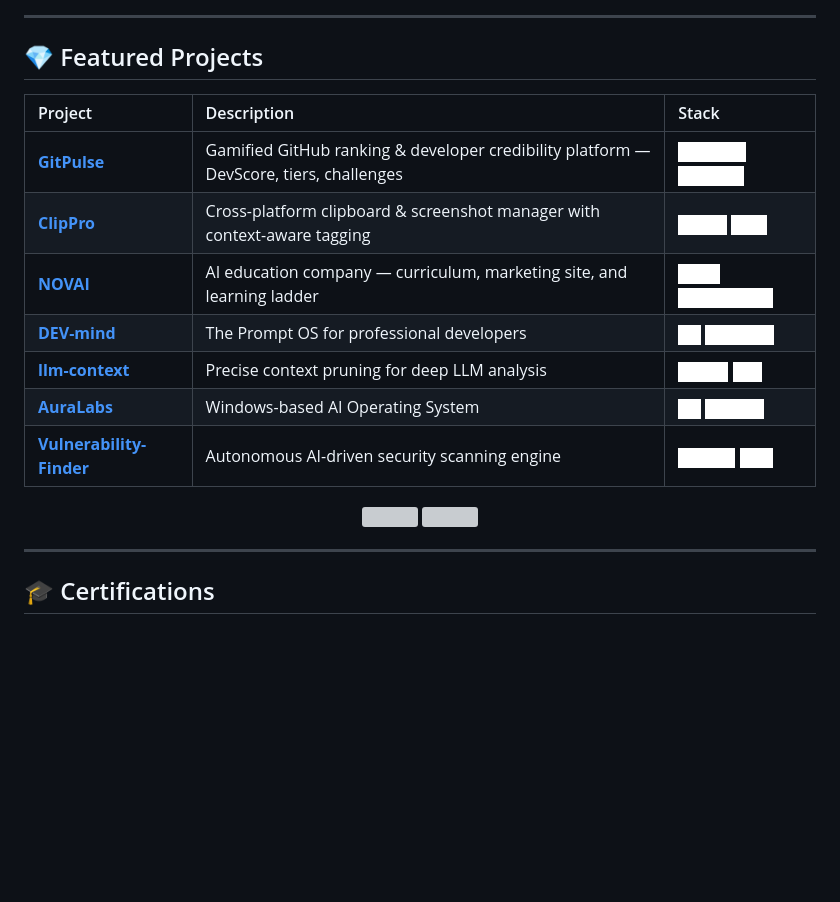
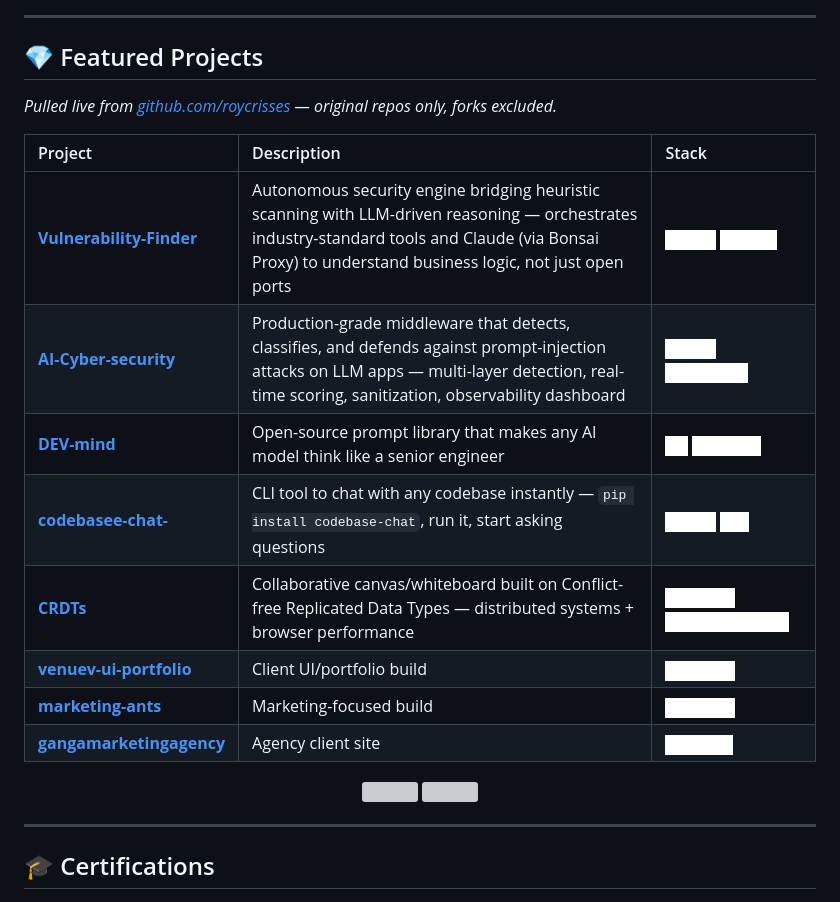
Before and after one commit to roycrisses/roycrisses, a Markdown page: README.md, the part around one of its changes. Drawn GitHub-style; badges without logos; blank space fills up the shorter version; grey boxes are pictures that could not be loaded.

```diff
--- a/README.md
+++ b/README.md
@@ -114,14 +114,17 @@ const krishna = {
 
 ## 💎 Featured Projects
 
+*Pulled live from [github.com/roycrisses](https://github.com/roycrisses) — original repos only, forks excluded.*
+
 | Project | Description | Stack |
 |:---|:---|:---|
-| **[GitPulse](https://github.com/roycrisses)** | Gamified GitHub ranking & developer credibility platform — DevScore, tiers, challenges | ![Next.js](https://img.shields.io/badge/Next.js_15-FFFFFF?style=flat-square&logo=nextdotjs) ![Supabase](https://img.shields.io/badge/Supabase-FFFFFF?style=flat-square&logo=supabase) |
-| **[ClipPro](https://github.com/roycrisses)** | Cross-platform clipboard & screenshot manager with context-aware tagging | ![Tauri](https://img.shields.io/badge/Tauri_2-FFFFFF?style=flat-square&logo=tauri) ![Rust](https://img.shields.io/badge/Rust-FFFFFF?style=flat-square&logo=rust) |
-| **[NOVAI](https://github.com/roycrisses)** | AI education company — curriculum, marketing site, and learning ladder | ![GSAP](https://img.shields.io/badge/GSAP-FFFFFF?style=flat-square&logo=greensock) ![Design](https://img.shields.io/badge/Design_System-FFFFFF?style=flat-square) |
-| **[DEV-mind](https://github.com/roycrisses/DEV-mind)** | The Prompt OS for professional developers | ![AI](https://img.shields.io/badge/AI-FFFFFF?style=flat-square&logo=anthropic) ![Prompting](https://img.shields.io/badge/Prompting-FFFFFF?style=flat-square) |
-| **[llm-context](https://github.com/roycrisses/llm-context)** | Precise context pruning for deep LLM analysis | ![Python](https://img.shields.io/badge/Python-FFFFFF?style=flat-square&logo=python) ![CLI](https://img.shields.io/badge/CLI-FFFFFF?style=flat-square) |
-| **[AuraLabs](https://github.com/roycrisses/auralabs)** | Windows-based AI Operating System | ![AI](https://img.shields.io/badge/AI-FFFFFF?style=flat-square) ![Systems](https://img.shields.io/badge/Systems-FFFFFF?style=flat-square) |
-| **[Vulnerability-Finder](https://github.com/roycrisses/Vulnerability-Finder)** | Autonomous AI-driven security scanning engine | ![Security](https://img.shields.io/badge/Security-FFFFFF?style=flat-square) ![LLM](https://img.shields.io/badge/LLM-FFFFFF?style=flat-square) |
+| **[Vulnerability-Finder](https://github.com/roycrisses/Vulnerability-Finder)** | Autonomous security engine bridging heuristic scanning with LLM-driven reasoning — orchestrates industry-standard tools and Claude (via Bonsai Proxy) to understand business logic, not just open ports | ![Python](https://img.shields.io/badge/Python-FFFFFF?style=flat-square&logo=python&logoColor=3776AB) ![Security](https://img.shields.io/badge/Security-FFFFFF?style=flat-square) |
+| **[AI-Cyber-security](https://github.com/roycrisses/AI-Cyber-security)** | Production-grade middleware that detects, classifies, and defends against prompt-injection attacks on LLM apps — multi-layer detection, real-time scoring, sanitization, observability dashboard | ![Python](https://img.shields.io/badge/Python-FFFFFF?style=flat-square&logo=python&logoColor=3776AB) ![LLM Security](https://img.shields.io/badge/LLM_Security-FFFFFF?style=flat-square) |
+| **[DEV-mind](https://github.com/roycrisses/DEV-mind)** | Open-source prompt library that makes any AI model think like a senior engineer | ![AI](https://img.shields.io/badge/AI-FFFFFF?style=flat-square&logo=anthropic&logoColor=D97757) ![Prompting](https://img.shields.io/badge/Prompting-FFFFFF?style=flat-square) |
+| **[codebasee-chat-](https://github.com/roycrisses/codebasee-chat-)** | CLI tool to chat with any codebase instantly — `pip install codebase-chat`, run it, start asking questions | ![Python](https://img.shields.io/badge/Python-FFFFFF?style=flat-square&logo=python&logoColor=3776AB) ![CLI](https://img.shields.io/badge/CLI-FFFFFF?style=flat-square) |
+| **[CRDTs](https://github.com/roycrisses/CRDTs)** | Collaborative canvas/whiteboard built on Conflict-free Replicated Data Types — distributed systems + browser performance | ![TypeScript](https://img.shields.io/badge/TypeScript-FFFFFF?style=flat-square&logo=typescript&logoColor=007ACC) ![CRDT](https://img.shields.io/badge/Distributed_Systems-FFFFFF?style=flat-square) |
+| **[venuev-ui-portfolio](https://github.com/roycrisses/venuev-ui-portfolio)** | Client UI/portfolio build | ![TypeScript](https://img.shields.io/badge/TypeScript-FFFFFF?style=flat-square&logo=typescript&logoColor=007ACC) |
+| **[marketing-ants](https://github.com/roycrisses/marketing-ants)** | Marketing-focused build | ![TypeScript](https://img.shields.io/badge/TypeScript-FFFFFF?style=flat-square&logo=typescript&logoColor=007ACC) |
+| **[gangamarketingagency](https://github.com/roycrisses/gangamarketingagency)** | Agency client site | ![JavaScript](https://img.shields.io/badge/JavaScript-FFFFFF?style=flat-square&logo=javascript&logoColor=F7DF1E) |
 
 <div align="center">
```
Also changed, not shown: other parts of README.md (+4 -4 lines).
